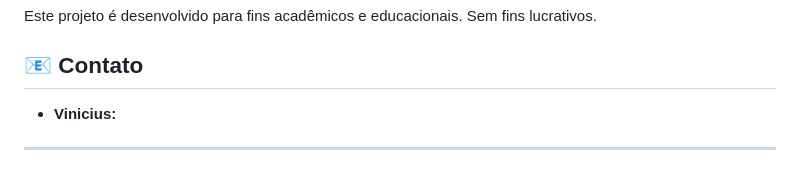
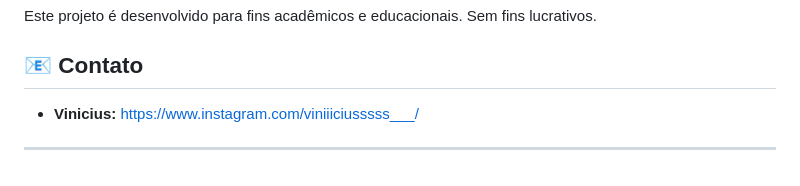
Before and after one commit to TheTurnipHead/Projeto-Origem-dos-Games, a Markdown page: README.md, the part around the change. Drawn GitHub-style.

```diff
--- a/README.md
+++ b/README.md
@@ -54,6 +54,6 @@ Este projeto é desenvolvido para fins acadêmicos e educacionais. Sem fins lucr
 
 ## 📧 Contato
 
-* **Vinicius:**
+* **Vinicius:**  https://www.instagram.com/viniiiciusssss___/
 
 ---
```
